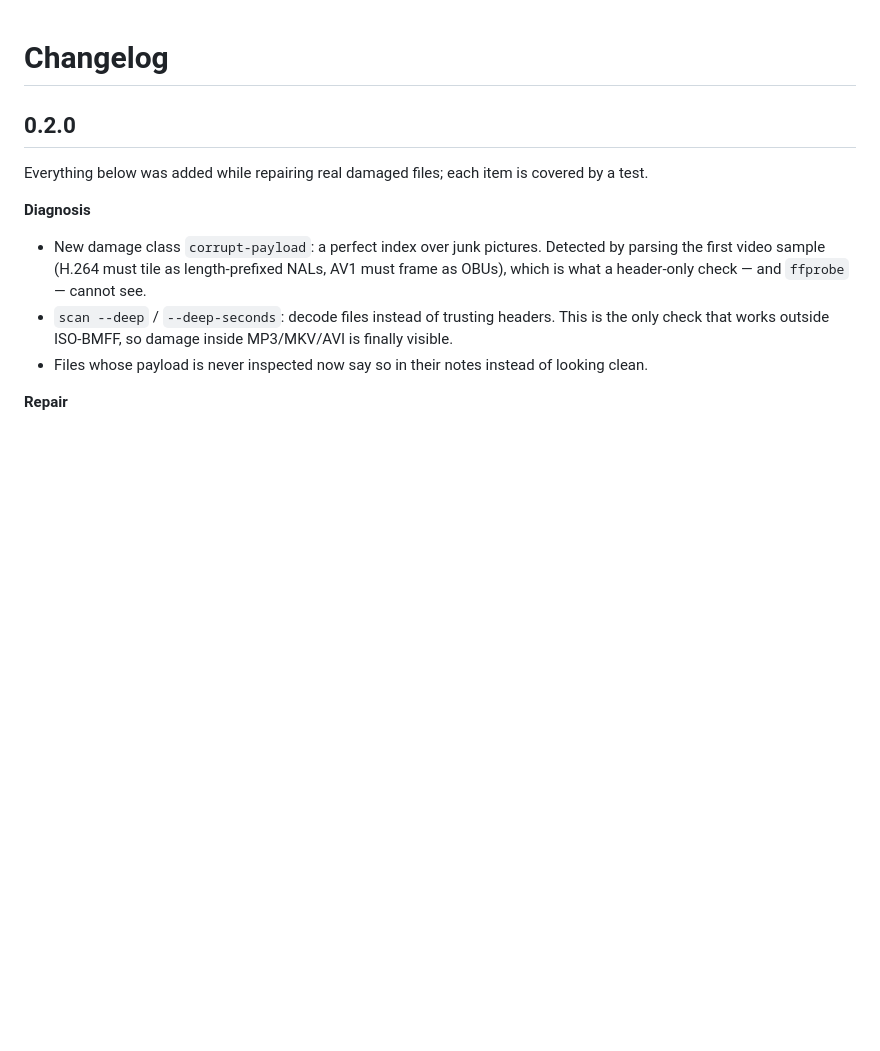
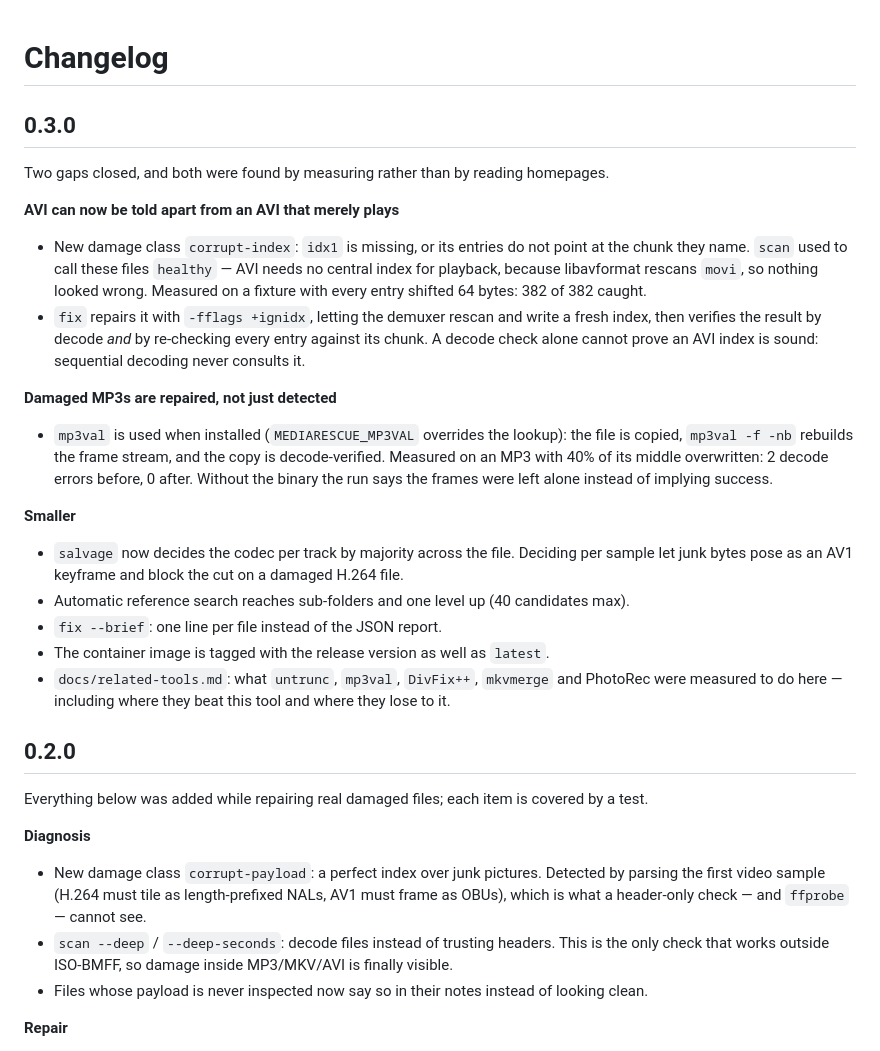
Before and after one commit to lutherrio25-svg/mediarescue, a Markdown page: CHANGELOG.md, the part around the change. GitHub-like rendering; blank space fills up the shorter version.

```diff
--- a/CHANGELOG.md
+++ b/CHANGELOG.md
@@ -1,4 +1,32 @@
 # Changelog
+
+## 0.3.0
+
+Two gaps closed, and both were found by measuring rather than by reading homepages.
+
+**AVI can now be told apart from an AVI that merely plays**
+- New damage class `corrupt-index`: `idx1` is missing, or its entries do not point at the chunk
+  they name. `scan` used to call these files `healthy` — AVI needs no central index for playback,
+  because libavformat rescans `movi`, so nothing looked wrong. Measured on a fixture with every
+  entry shifted 64 bytes: 382 of 382 caught.
+- `fix` repairs it with `-fflags +ignidx`, letting the demuxer rescan and write a fresh index,
+  then verifies the result by decode *and* by re-checking every entry against its chunk. A decode
+  check alone cannot prove an AVI index is sound: sequential decoding never consults it.
+
+**Damaged MP3s are repaired, not just detected**
+- `mp3val` is used when installed (`MEDIARESCUE_MP3VAL` overrides the lookup): the file is copied,
+  `mp3val -f -nb` rebuilds the frame stream, and the copy is decode-verified. Measured on an MP3
+  with 40% of its middle overwritten: 2 decode errors before, 0 after. Without the binary the run
+  says the frames were left alone instead of implying success.
+
+**Smaller**
+- `salvage` now decides the codec per track by majority across the file. Deciding per sample let
+  junk bytes pose as an AV1 keyframe and block the cut on a damaged H.264 file.
+- Automatic reference search reaches sub-folders and one level up (40 candidates max).
+- `fix --brief`: one line per file instead of the JSON report.
+- The container image is tagged with the release version as well as `latest`.
+- `docs/related-tools.md`: what `untrunc`, `mp3val`, `DivFix++`, `mkvmerge` and PhotoRec were
+  measured to do here — including where they beat this tool and where they lose to it.
 
 ## 0.2.0
 
```
Also changed, not shown: README.md (+9 -1 lines), docs/terminal.png, 4 other files.
